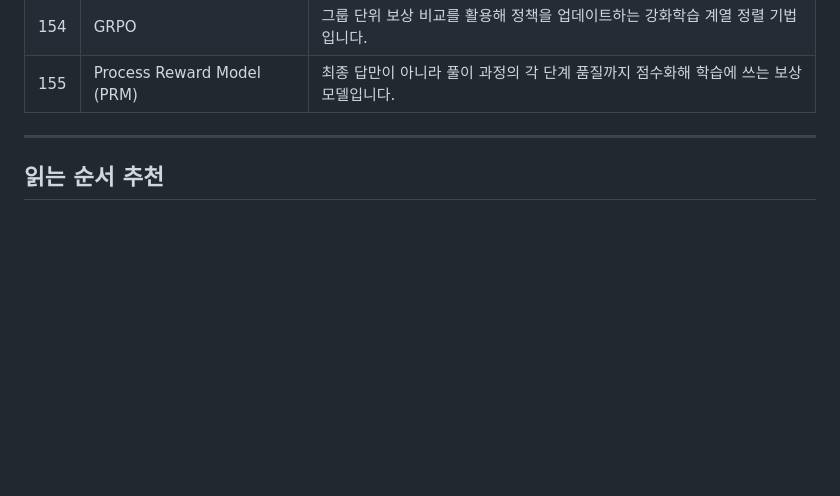
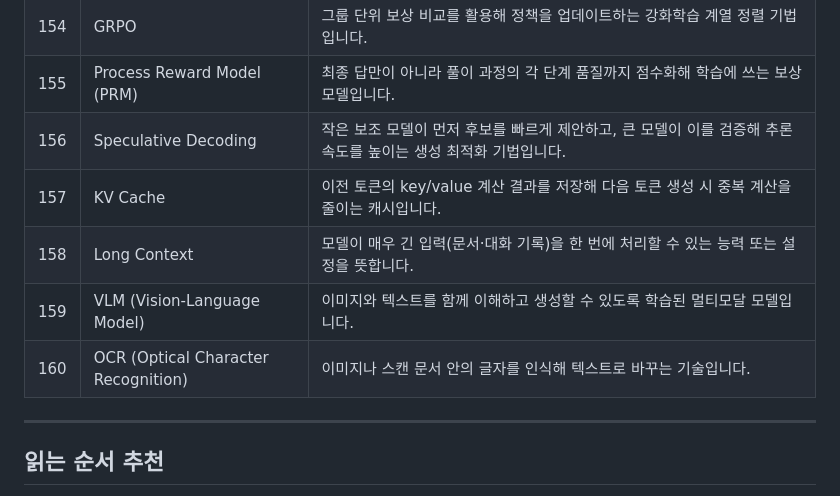
Before and after one commit to dremdeveloper/dremdeveloper.github.io, a Markdown page: articles/AI 논문/AI_논문_용어집.md, the part around one of its changes. GitHub-like rendering; blank space fills up the shorter version.

Commit message:
docs: 용어집 업데이트

```diff
--- a/articles/AI 논문/AI_논문_용어집.md
+++ b/articles/AI 논문/AI_논문_용어집.md
@@ -174,6 +174,11 @@ description: "논문 요약 문서들을 바탕으로 정리한 기초 용어집
 | 153 | Test-Time Scaling | 학습은 그대로 두고 추론 단계에서 샘플 수·탐색·검증을 늘려 성능을 끌어올리는 전략입니다. |
 | 154 | GRPO | 그룹 단위 보상 비교를 활용해 정책을 업데이트하는 강화학습 계열 정렬 기법입니다. |
 | 155 | Process Reward Model (PRM) | 최종 답만이 아니라 풀이 과정의 각 단계 품질까지 점수화해 학습에 쓰는 보상 모델입니다. |
+| 156 | Speculative Decoding | 작은 보조 모델이 먼저 후보를 빠르게 제안하고, 큰 모델이 이를 검증해 추론 속도를 높이는 생성 최적화 기법입니다. |
+| 157 | KV Cache | 이전 토큰의 key/value 계산 결과를 저장해 다음 토큰 생성 시 중복 계산을 줄이는 캐시입니다. |
+| 158 | Long Context | 모델이 매우 긴 입력(문서·대화 기록)을 한 번에 처리할 수 있는 능력 또는 설정을 뜻합니다. |
+| 159 | VLM (Vision-Language Model) | 이미지와 텍스트를 함께 이해하고 생성할 수 있도록 학습된 멀티모달 모델입니다. |
+| 160 | OCR (Optical Character Recognition) | 이미지나 스캔 문서 안의 글자를 인식해 텍스트로 바꾸는 기술입니다. |
 
 ---
 
```
Also changed, not shown: other parts of articles/AI 논문/AI_논문_용어집.md (+1 -1 lines).
